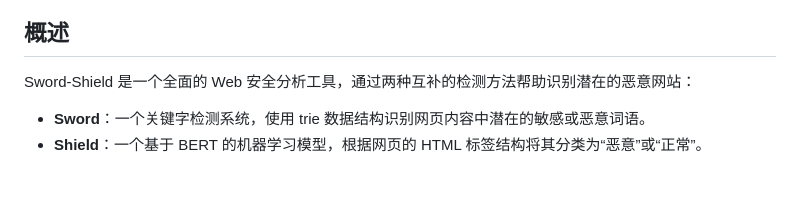
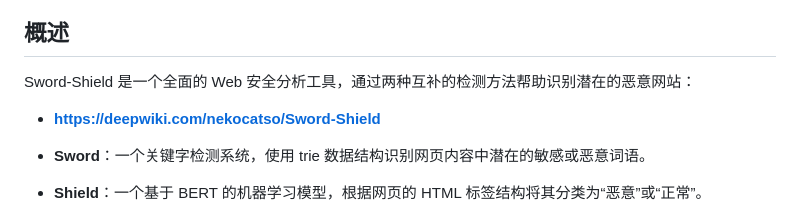
Before and after one commit to nekocatso/Sword-Shield, a Markdown page: README.md, the part around the change. Rendered like a GitHub page; blank space fills up the shorter version.

Commit message:
Merge commit 3156862d59ef0a6e3dead6fbe972155fc66a861b

```diff
--- a/README.md
+++ b/README.md
@@ -3,6 +3,8 @@
 ## 概述
 
 Sword-Shield 是一个全面的 Web 安全分析工具，通过两种互补的检测方法帮助识别潜在的恶意网站：
+
+- **https://deepwiki.com/nekocatso/Sword-Shield**
 
 - **Sword**：一个关键字检测系统，使用 trie 数据结构识别网页内容中潜在的敏感或恶意词语。
 - **Shield**：一个基于 BERT 的机器学习模型，根据网页的 HTML 标签结构将其分类为“恶意”或“正常”。
```
